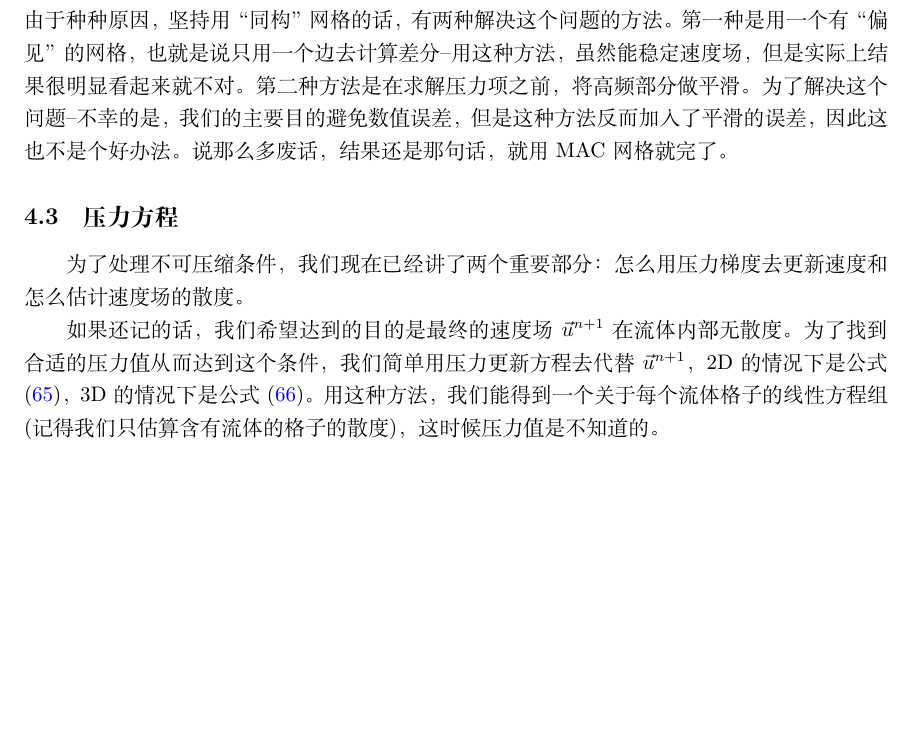
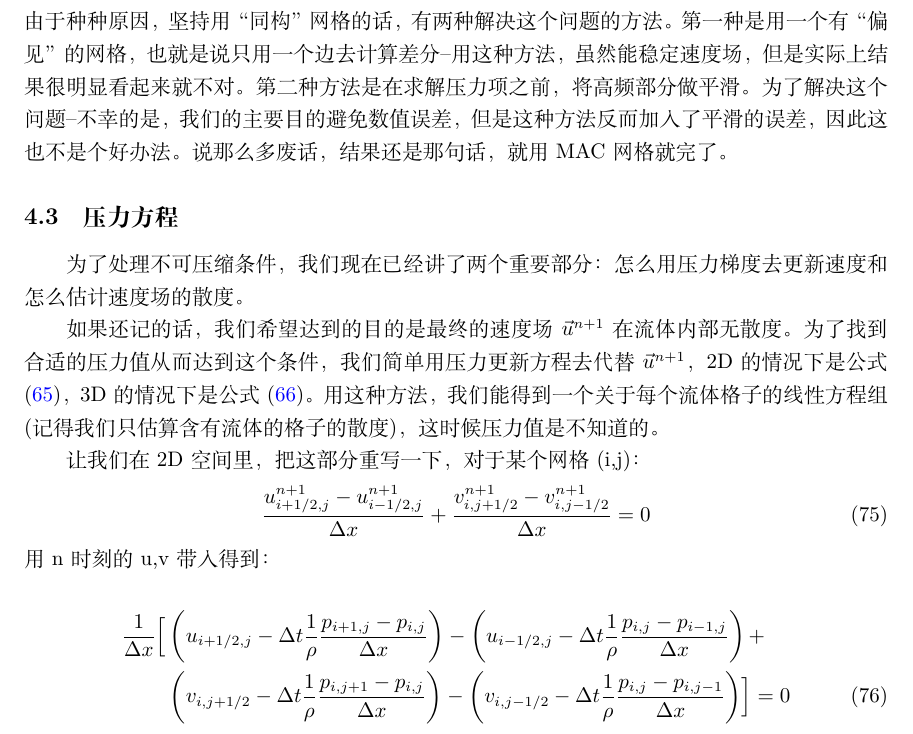
Before and after one commit to talentzxf/naruto, a LaTeX document (FluidPaper/fluid.tex): part of page 20 of 20, cut so that both start at the same text, the shorter picture padded with empty space. Compiled offline with XeLaTeX.

Commit message:
Continue writing

```diff
--- a/FluidPaper/fluid.tex
+++ b/FluidPaper/fluid.tex
@@ -7,6 +7,8 @@
 \usepackage{amsmath}
 \usepackage{tikz,tikz-3dplot}
 \usepackage{pgfplots}
+\usepackage{autobreak}
+\allowdisplaybreaks
 \author{VincentZhang}  % 作者
 \date{2019.7.30}  %定义时间
 \title{流体力学}  %文档标题
@@ -662,4 +664,21 @@ p_{i+1,j}=p_{i,j}+\frac{\rho\Delta{x}}{\Delta{t}}(u_{i+1/2,j}-u_{solid})  \label
 为了处理不可压缩条件，我们现在已经讲了两个重要部分：怎么用压力梯度去更新速度和怎么估计速度场的散度。
 \par
 如果还记的话，我们希望达到的目的是最终的速度场$\vec{u}^{n+1}$在流体内部无散度。为了找到合适的压力值从而达到这个条件，我们简单用压力更新方程去代替$\vec{u}^{n+1}$，2D的情况下是公式(\ref{2d_pressure_velocity_update})，3D的情况下是公式(\ref{3d_pressure_velocity_update})。用这种方法，我们能得到一个关于每个流体格子的线性方程组(记得我们只估算含有流体的格子的散度)，这时候压力值是不知道的。
+\par
+让我们在2D空间里，把这部分重写一下，对于某个网格(i,j)：
+\begin{equation}
+\frac{u^{n+1}_{i+1/2,j}-u^{n+1}_{i-1/2,j}}{\Delta{x}}+\frac{v^{n+1}_{i,j+1/2}-v^{n+1}_{i,j-1/2}}{\Delta{x}}=0
+\end{equation}
+用n时刻的u,v带入得到：
+
+\begin{align}
+\begin{autobreak}
+\frac{1}{\Delta x}\Bigl[
+\left(u_{i+1/2,j}-\Delta{t}\frac{1}{\rho}\frac{p_{i+1,j}-p_{i,j}}{\Delta{x}}\right)-
+\left(u_{i-1/2,j}-\Delta{t}\frac{1}{\rho}\frac{p_{i,j}-p_{i-1,j}}{\Delta{x}}\right)+
+\left(v_{i,j+1/2}-\Delta{t}\frac{1}{\rho}\frac{p_{i,j+1}-p_{i,j}}{\Delta{x}}\right)-
+\left(v_{i,j-1/2}-\Delta{t}\frac{1}{\rho}\frac{p_{i,j}-p_{i,j-1}}{\Delta{x}}\right)
+\Bigr]=0
+\end{autobreak}
+\end{align}
 \end{document}
```
